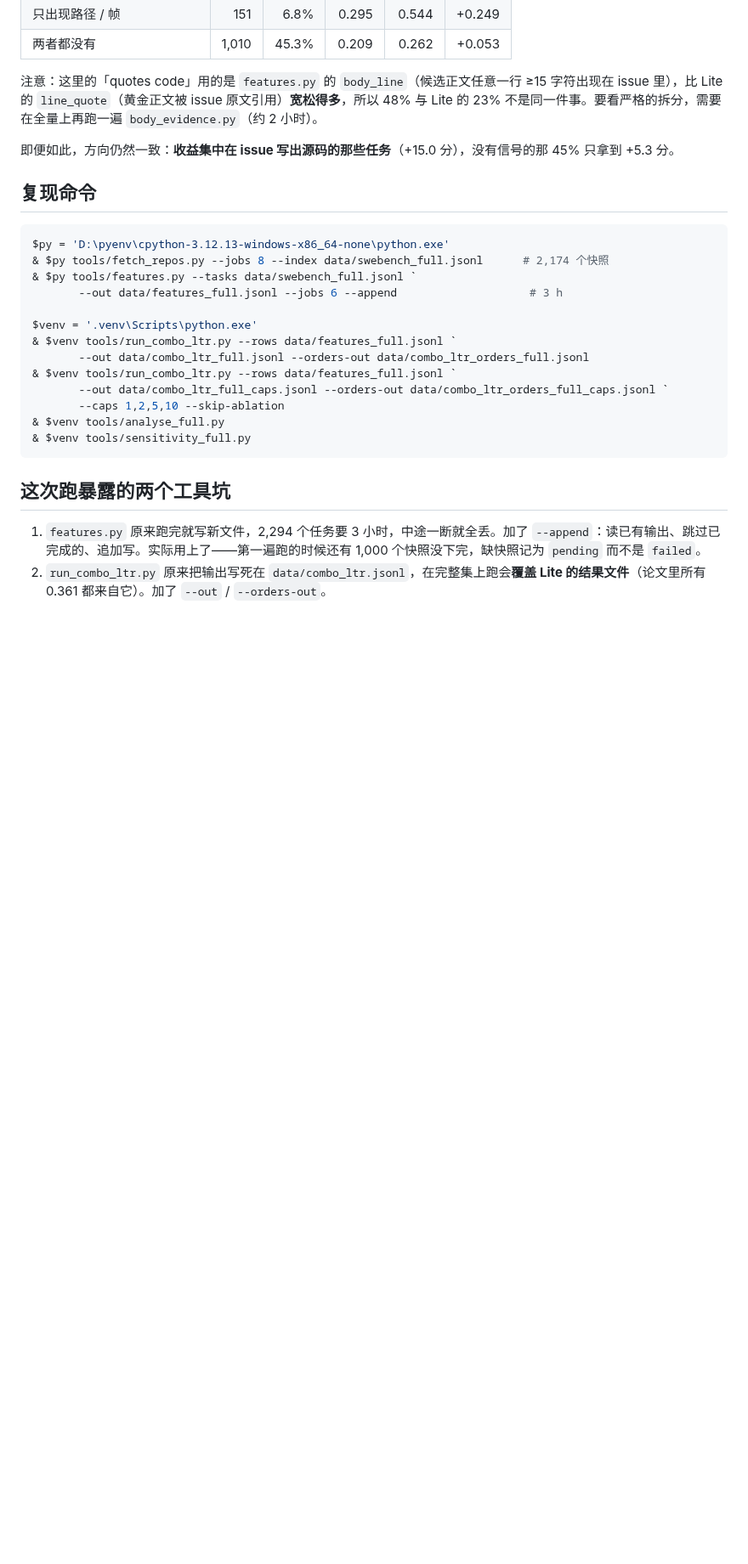
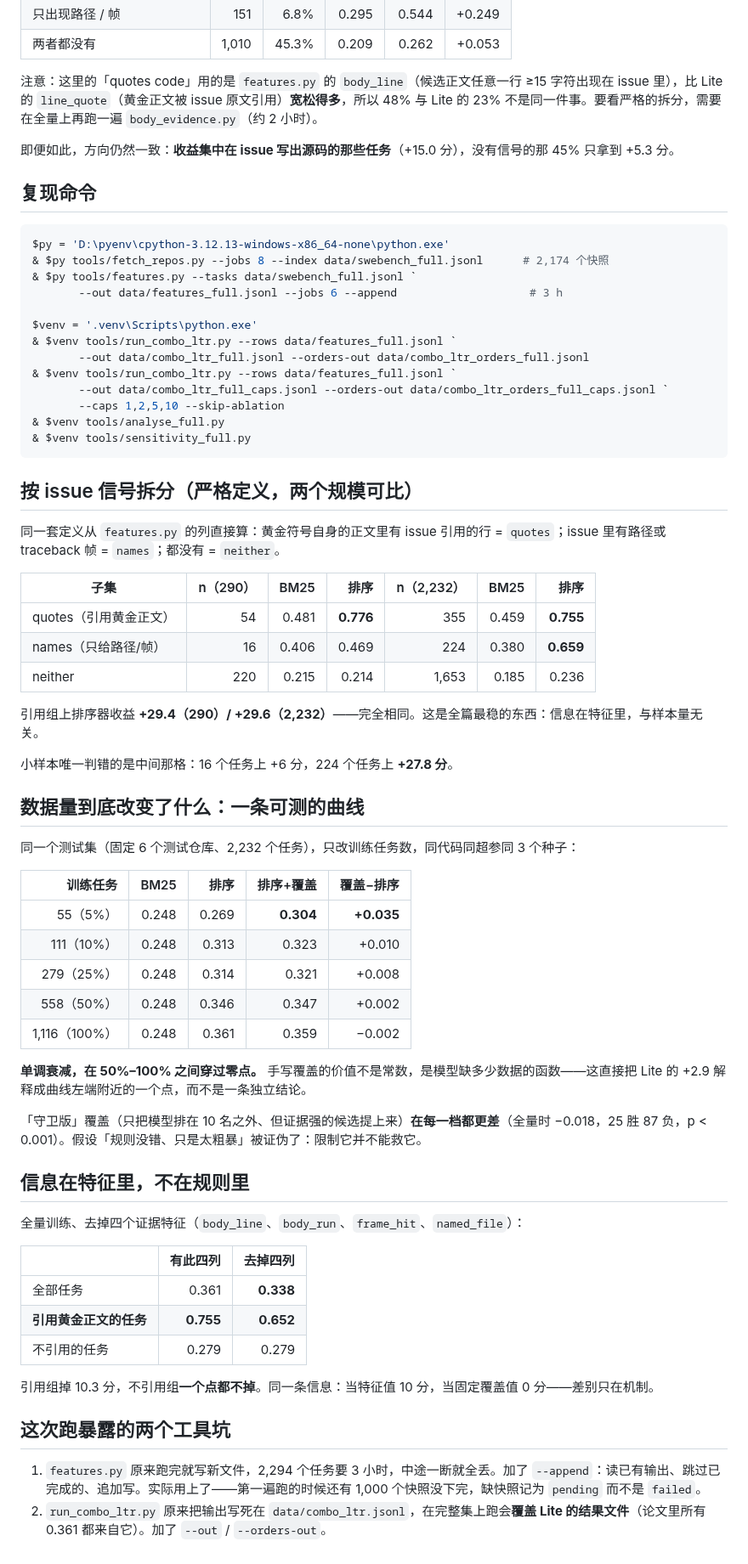
Before and after one commit to BugMaker-Pro/kaggleGemma-4, a Markdown page: docs/scale-check.md, the part around the change. Shown at 85% size. GitHub-like rendering; blank space fills up the shorter version.

````diff
--- a/docs/scale-check.md
+++ b/docs/scale-check.md
@@ -86,6 +86,48 @@ $venv = '.venv\Scripts\python.exe'
 & $venv tools/sensitivity_full.py
 ```
 
+## 按 issue 信号拆分（严格定义，两个规模可比）
+
+同一套定义从 `features.py` 的列直接算：黄金符号自身的正文里有 issue 引用的行 = `quotes`；issue 里有路径或 traceback 帧 = `names`；都没有 = `neither`。
+
+| 子集 | n（290） | BM25 | 排序 | n（2,232） | BM25 | 排序 |
+| --- | ---: | ---: | ---: | ---: | ---: | ---: |
+| quotes（引用黄金正文） | 54 | 0.481 | **0.776** | 355 | 0.459 | **0.755** |
+| names（只给路径/帧） | 16 | 0.406 | 0.469 | 224 | 0.380 | **0.659** |
+| neither | 220 | 0.215 | 0.214 | 1,653 | 0.185 | 0.236 |
+
+引用组上排序器收益 **+29.4（290）/ +29.6（2,232）**——完全相同。这是全篇最稳的东西：信息在特征里，与样本量无关。
+
+小样本唯一判错的是中间那格：16 个任务上 +6 分，224 个任务上 **+27.8 分**。
+
+## 数据量到底改变了什么：一条可测的曲线
+
+同一个测试集（固定 6 个测试仓库、2,232 个任务），只改训练任务数，同代码同超参同 3 个种子：
+
+| 训练任务 | BM25 | 排序 | 排序+覆盖 | 覆盖−排序 |
+| ---: | ---: | ---: | ---: | ---: |
+| 55（5%） | 0.248 | 0.269 | **0.304** | **+0.035** |
+| 111（10%） | 0.248 | 0.313 | 0.323 | +0.010 |
+| 279（25%） | 0.248 | 0.314 | 0.321 | +0.008 |
+| 558（50%） | 0.248 | 0.346 | 0.347 | +0.002 |
+| 1,116（100%） | 0.248 | 0.361 | 0.359 | −0.002 |
+
+**单调衰减，在 50%–100% 之间穿过零点。** 手写覆盖的价值不是常数，是模型缺多少数据的函数——这直接把 Lite 的 +2.9 解释成曲线左端附近的一个点，而不是一条独立结论。
+
+「守卫版」覆盖（只把模型排在 10 名之外、但证据强的候选提上来）**在每一档都更差**（全量时 −0.018，25 胜 87 负，p < 0.001）。假设「规则没错、只是太粗暴」被证伪了：限制它并不能救它。
+
+## 信息在特征里，不在规则里
+
+全量训练、去掉四个证据特征（`body_line`、`body_run`、`frame_hit`、`named_file`）：
+
+| | 有此四列 | 去掉四列 |
+| --- | ---: | ---: |
+| 全部任务 | 0.361 | **0.338** |
+| **引用黄金正文的任务** | **0.755** | **0.652** |
+| 不引用的任务 | 0.279 | 0.279 |
+
+引用组掉 10.3 分，不引用组**一个点都不掉**。同一条信息：当特征值 10 分，当固定覆盖值 0 分——差别只在机制。
+
 ## 这次跑暴露的两个工具坑
 
 1. `features.py` 原来跑完就写新文件，2,294 个任务要 3 小时，中途一断就全丢。加了 `--append`：读已有输出、跳过已完成的、追加写。实际用上了——第一遍跑的时候还有 1,000 个快照没下完，缺快照记为 `pending` 而不是 `failed`。
````
Also changed, not shown: paper/main.md (+62 -52 lines), paper/submission.md (+55 -48 lines), paper/fig1.png, paper/thumb_check_v14.png (added), paper/thumbnail.png, 5 other files.
